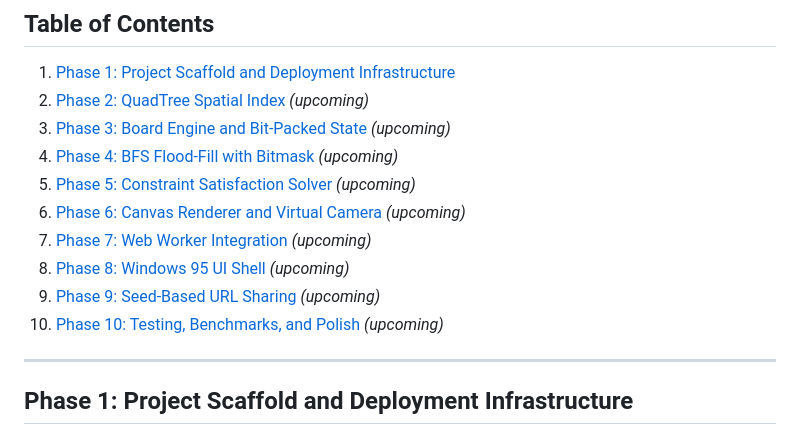
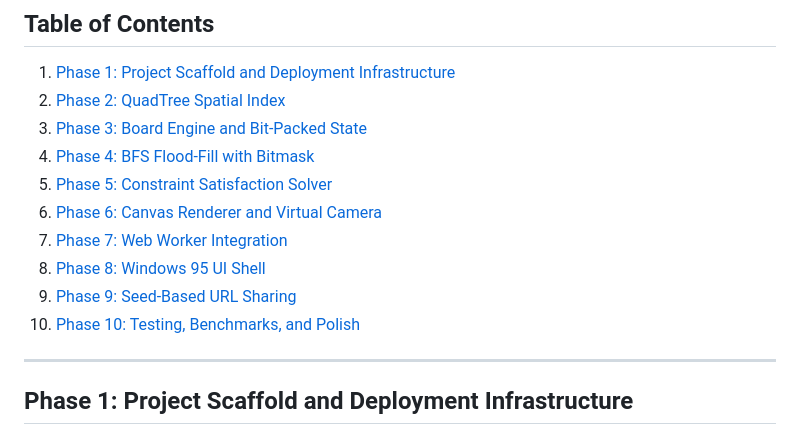
Before and after one commit to Amey-Thakur/MINESWEEPER, a Markdown page: DOCUMENTATION.md, the part around the change. Drawn GitHub-style.

Commit message:
Minesweeper

```diff
--- a/DOCUMENTATION.md
+++ b/DOCUMENTATION.md
@@ -10,15 +10,15 @@
 ## Table of Contents
 
 1. [Phase 1: Project Scaffold and Deployment Infrastructure](#phase-1-project-scaffold-and-deployment-infrastructure)
-2. [Phase 2: QuadTree Spatial Index](#phase-2-quadtree-spatial-index) *(upcoming)*
-3. [Phase 3: Board Engine and Bit-Packed State](#phase-3-board-engine-and-bit-packed-state) *(upcoming)*
-4. [Phase 4: BFS Flood-Fill with Bitmask](#phase-4-bfs-flood-fill-with-bitmask) *(upcoming)*
-5. [Phase 5: Constraint Satisfaction Solver](#phase-5-constraint-satisfaction-solver) *(upcoming)*
-6. [Phase 6: Canvas Renderer and Virtual Camera](#phase-6-canvas-renderer-and-virtual-camera) *(upcoming)*
-7. [Phase 7: Web Worker Integration](#phase-7-web-worker-integration) *(upcoming)*
-8. [Phase 8: Windows 95 UI Shell](#phase-8-windows-95-ui-shell) *(upcoming)*
-9. [Phase 9: Seed-Based URL Sharing](#phase-9-seed-based-url-sharing) *(upcoming)*
-10. [Phase 10: Testing, Benchmarks, and Polish](#phase-10-testing-benchmarks-and-polish) *(upcoming)*
+2. [Phase 2: QuadTree Spatial Index](#phase-2-quadtree-spatial-index)
+3. [Phase 3: Board Engine and Bit-Packed State](#phase-3-board-engine-and-bit-packed-state)
+4. [Phase 4: BFS Flood-Fill with Bitmask](#phase-4-bfs-flood-fill-with-bitmask)
+5. [Phase 5: Constraint Satisfaction Solver](#phase-5-constraint-satisfaction-solver)
+6. [Phase 6: Canvas Renderer and Virtual Camera](#phase-6-canvas-renderer-and-virtual-camera)
+7. [Phase 7: Web Worker Integration](#phase-7-web-worker-integration)
+8. [Phase 8: Windows 95 UI Shell](#phase-8-windows-95-ui-shell)
+9. [Phase 9: Seed-Based URL Sharing](#phase-9-seed-based-url-sharing)
+10. [Phase 10: Testing, Benchmarks, and Polish](#phase-10-testing-benchmarks-and-polish)
 
 ---
 
```
